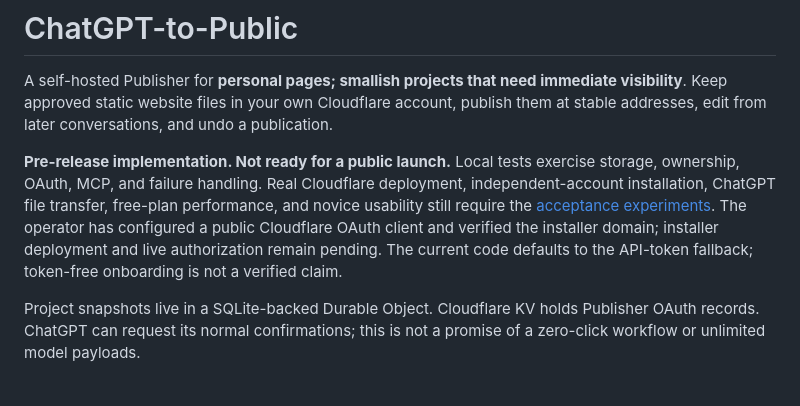
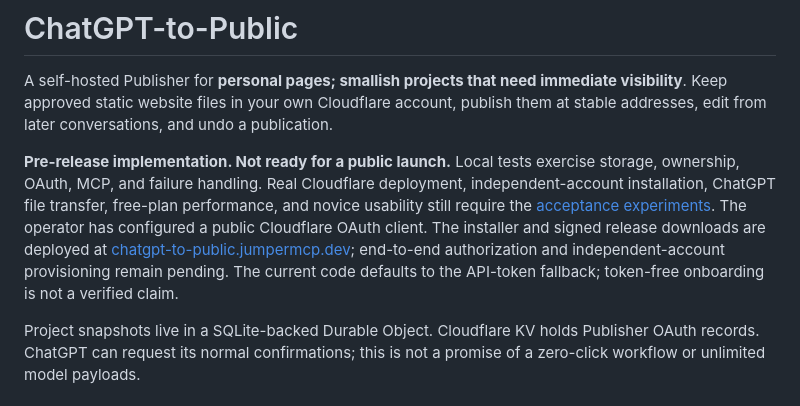
Before and after one commit to JumperMCP/chatgpt-to-public-page, a Markdown page: README.md, the part around the change. Drawn GitHub-style.

Commit message:
Record live installer deployment and release verification

```diff
--- a/README.md
+++ b/README.md
@@ -2,7 +2,7 @@
 
 A self-hosted Publisher for **personal pages; smallish projects that need immediate visibility**. Keep approved static website files in your own Cloudflare account, publish them at stable addresses, edit from later conversations, and undo a publication.
 
-**Pre-release implementation. Not ready for a public launch.** Local tests exercise storage, ownership, OAuth, MCP, and failure handling. Real Cloudflare deployment, independent-account installation, ChatGPT file transfer, free-plan performance, and novice usability still require the [acceptance experiments](docs/acceptance.md). The operator has configured a public Cloudflare OAuth client and verified the installer domain; installer deployment and live authorization remain pending. The current code defaults to the API-token fallback; token-free onboarding is not a verified claim.
+**Pre-release implementation. Not ready for a public launch.** Local tests exercise storage, ownership, OAuth, MCP, and failure handling. Real Cloudflare deployment, independent-account installation, ChatGPT file transfer, free-plan performance, and novice usability still require the [acceptance experiments](docs/acceptance.md). The operator has configured a public Cloudflare OAuth client. The installer and signed release downloads are deployed at [chatgpt-to-public.jumpermcp.dev](https://chatgpt-to-public.jumpermcp.dev/); end-to-end authorization and independent-account provisioning remain pending. The current code defaults to the API-token fallback; token-free onboarding is not a verified claim.
 
 Project snapshots live in a SQLite-backed Durable Object. Cloudflare KV holds Publisher OAuth records. ChatGPT can request its normal confirmations; this is not a promise of a zero-click workflow or unlimited model payloads.
 
```
Also changed, not shown: docs/acceptance.md (+12 -2 lines), docs/operator-setup.md (+23 -1 lines).
